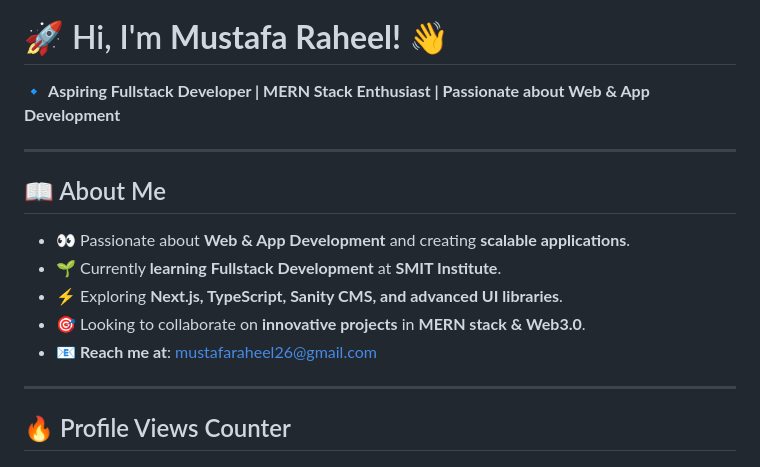
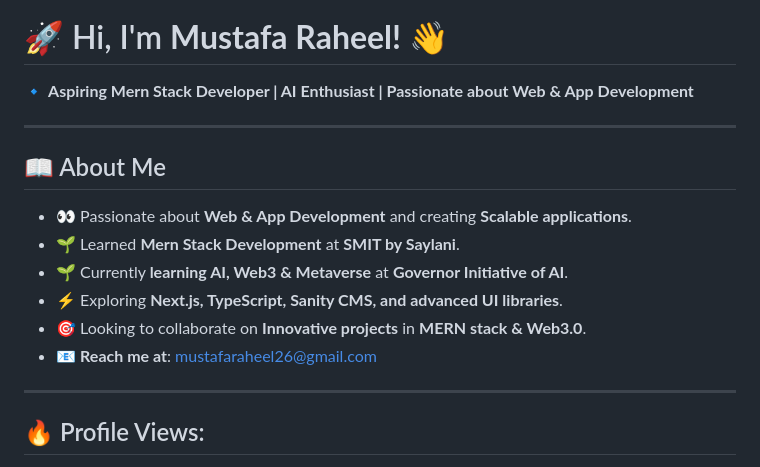
Before and after one commit to MustafaRaheel26/mustafaraheel26, a Markdown page: README.md, the part around the change printed below. Drawn GitHub-style.

```diff
--- a/README.md
+++ b/README.md
@@ -3,18 +3,19 @@
 
 # 🚀 Hi, I'm **Mustafa Raheel!** 👋
 
-🔹 **Aspiring Fullstack Developer | MERN Stack Enthusiast | Passionate about Web & App Development**
+🔹 **Aspiring Mern Stack Developer | AI Enthusiast | Passionate about Web & App Development**
 
 ---
 
 ## 📖 About Me
-- 👀 Passionate about **Web & App Development** and creating **scalable applications**.
-- 🌱 Currently **learning Fullstack Development** at **SMIT Institute**.
+- 👀 Passionate about **Web & App Development** and creating **Scalable applications**.
+- 🌱 Learned **Mern Stack Development** at **SMIT by Saylani**.
+- 🌱 Currently **learning AI, Web3 & Metaverse** at **Governor Initiative of AI**.
 - ⚡ Exploring **Next.js, TypeScript, Sanity CMS, and advanced UI libraries**.
-- 🎯 Looking to collaborate on **innovative projects** in **MERN stack & Web3.0**.
+- 🎯 Looking to collaborate on **Innovative projects** in **MERN stack & Web3.0**.
 - 📧 **Reach me at**: [mustafaraheel26@gmail.com](mailto:mustafaraheel26@gmail.com)
 
 ---
 
-## 🔥 Profile Views Counter
+## 🔥 Profile Views:
 <p align="left">
```
Also changed, not shown: other parts of README.md (+8 -6 lines).
